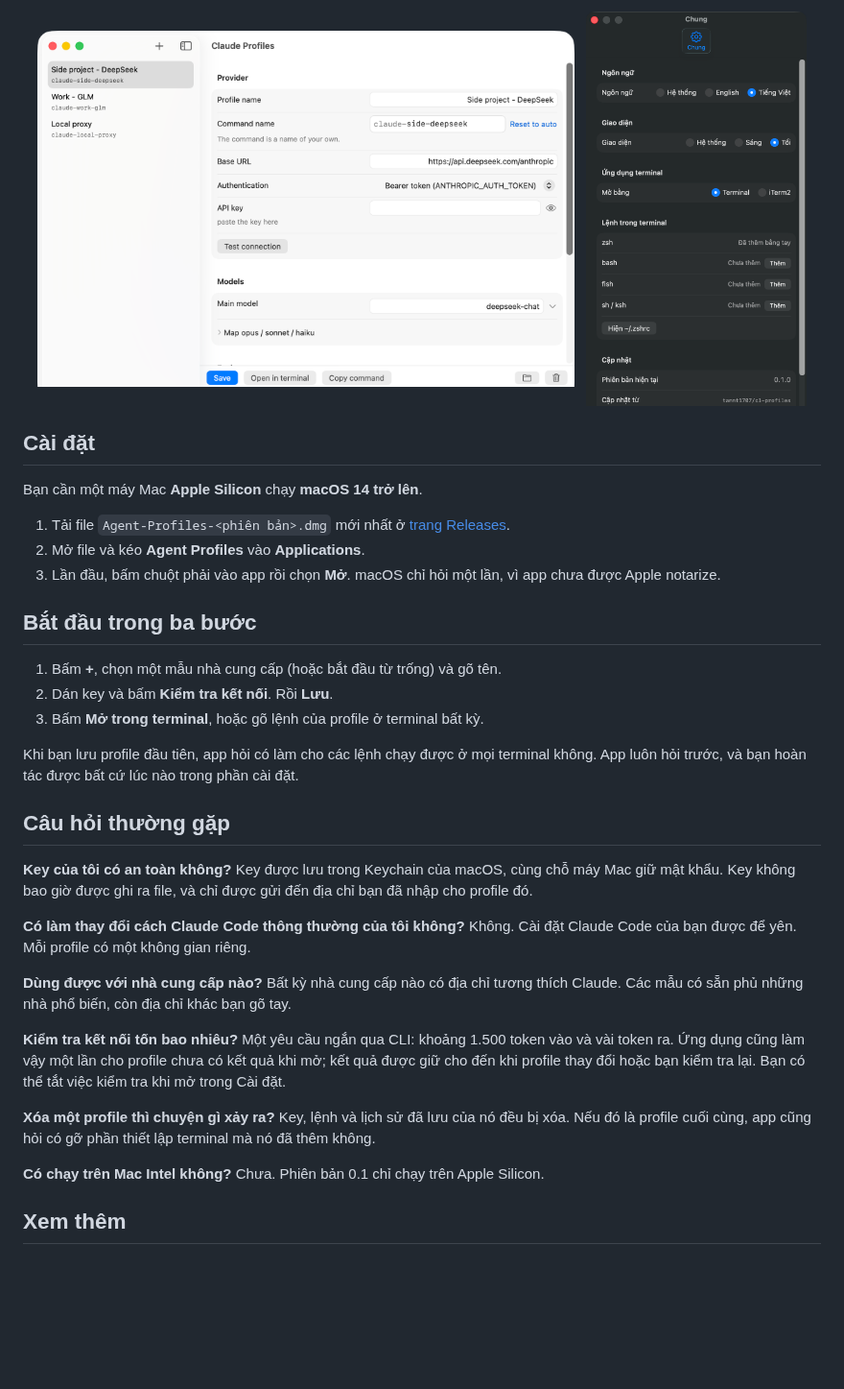
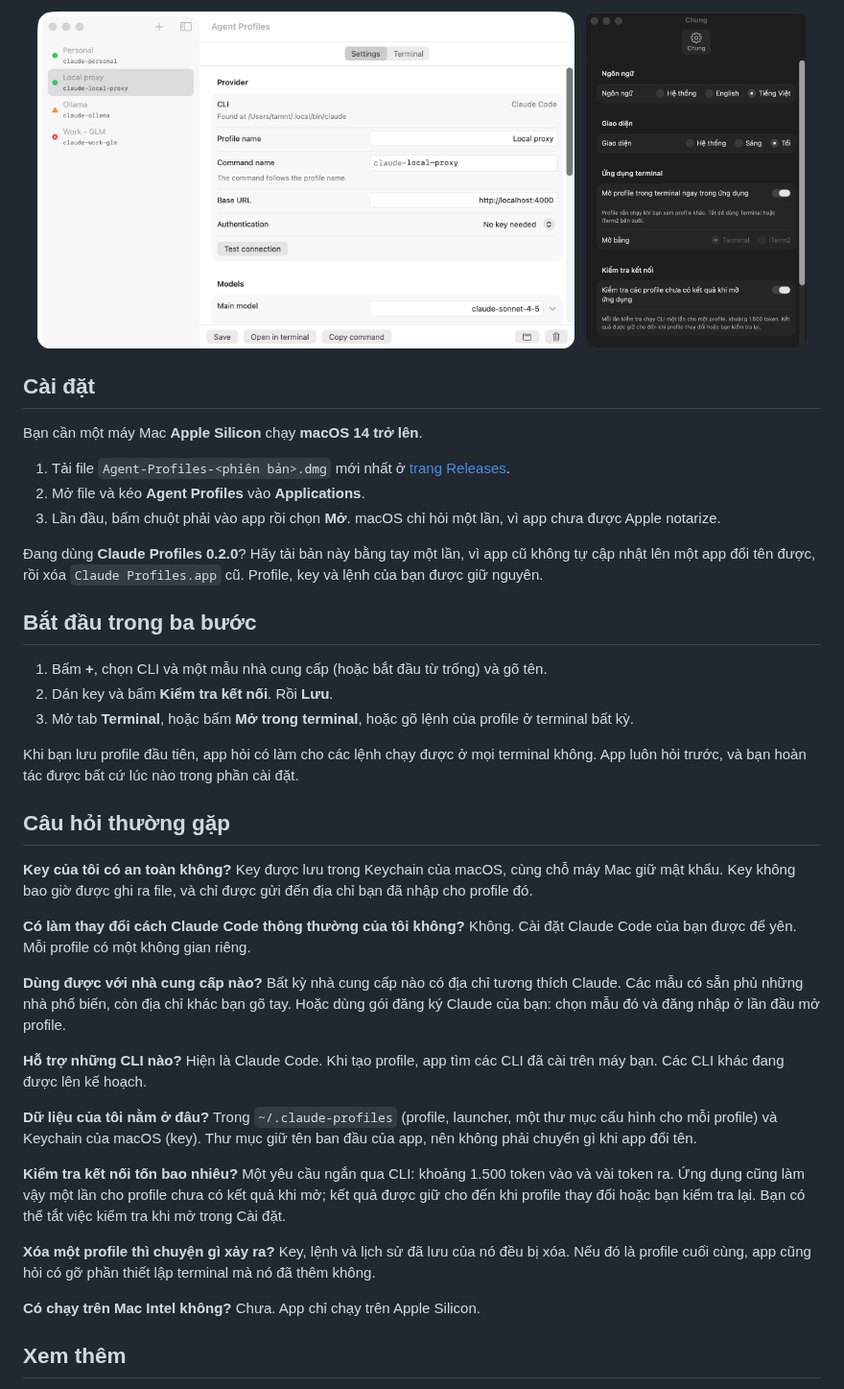
Before and after one commit to tamnt1707/agent-profiles, a Markdown page: README.vi.md, the part around one of its changes. Shown at 96% size. Drawn GitHub-style; pictures changed too: docs/images/main-light.png, docs/images/settings-vi.png; blank space fills up the shorter version.

```diff
--- a/README.vi.md
+++ b/README.vi.md
@@ -55,11 +71,14 @@ Bạn cần một máy Mac **Apple Silicon** chạy **macOS 14 trở lên**.
 3. Lần đầu, bấm chuột phải vào app rồi chọn **Mở**. macOS chỉ hỏi một lần, vì app chưa được Apple
    notarize.
 
+Đang dùng **Claude Profiles 0.2.0**? Hãy tải bản này bằng tay một lần, vì app cũ không tự cập nhật lên một app đổi
+tên được, rồi xóa `Claude Profiles.app` cũ. Profile, key và lệnh của bạn được giữ nguyên.
+
 ## Bắt đầu trong ba bước
 
-1. Bấm **+**, chọn một mẫu nhà cung cấp (hoặc bắt đầu từ trống) và gõ tên.
+1. Bấm **+**, chọn CLI và một mẫu nhà cung cấp (hoặc bắt đầu từ trống) và gõ tên.
 2. Dán key và bấm **Kiểm tra kết nối**. Rồi **Lưu**.
-3. Bấm **Mở trong terminal**, hoặc gõ lệnh của profile ở terminal bất kỳ.
+3. Mở tab **Terminal**, hoặc bấm **Mở trong terminal**, hoặc gõ lệnh của profile ở terminal bất kỳ.
 
 Khi bạn lưu profile đầu tiên, app hỏi có làm cho các lệnh chạy được ở mọi terminal không. App
 luôn hỏi trước, và bạn hoàn tác được bất cứ lúc nào trong phần cài đặt.
@@ -75,7 +94,14 @@ Không. Cài đặt Claude Code của bạn được để yên. Mỗi profile c
 
 **Dùng được với nhà cung cấp nào?**
 Bất kỳ nhà cung cấp nào có địa chỉ tương thích Claude. Các mẫu có sẵn phủ những nhà phổ biến, còn
-địa chỉ khác bạn gõ tay.
+địa chỉ khác bạn gõ tay. Hoặc dùng gói đăng ký Claude của bạn: chọn mẫu đó và đăng nhập ở lần đầu mở profile.
+
+**Hỗ trợ những CLI nào?**
+Hiện là Claude Code. Khi tạo profile, app tìm các CLI đã cài trên máy bạn. Các CLI khác đang được lên kế hoạch.
+
+**Dữ liệu của tôi nằm ở đâu?**
+Trong `~/.claude-profiles` (profile, launcher, một thư mục cấu hình cho mỗi profile) và Keychain của macOS (key). Thư
+mục giữ tên ban đầu của app, nên không phải chuyển gì khi app đổi tên.
 
 **Kiểm tra kết nối tốn bao nhiêu?**
 Một yêu cầu ngắn qua CLI: khoảng 1.500 token vào và vài token ra. Ứng dụng cũng làm vậy một lần cho profile chưa có
@@ -87,7 +113,7 @@ Key, lệnh và lịch sử đã lưu của nó đều bị xóa. Nếu đó là
 thiết lập terminal mà nó đã thêm không.
 
 **Có chạy trên Mac Intel không?**
-Chưa. Phiên bản 0.1 chỉ chạy trên Apple Silicon.
+Chưa. App chỉ chạy trên Apple Silicon.
 
 ## Xem thêm
 
```
Also changed, not shown: other parts of README.vi.md (+25 -9 lines), README.md (+44 -14 lines), docs/BUILDING.md (+6 -2 lines), docs/images/main-dark.png, docs/images/main-vi.png, docs/images/settings-en.png, docs/images/terminal-dark.png (added).
